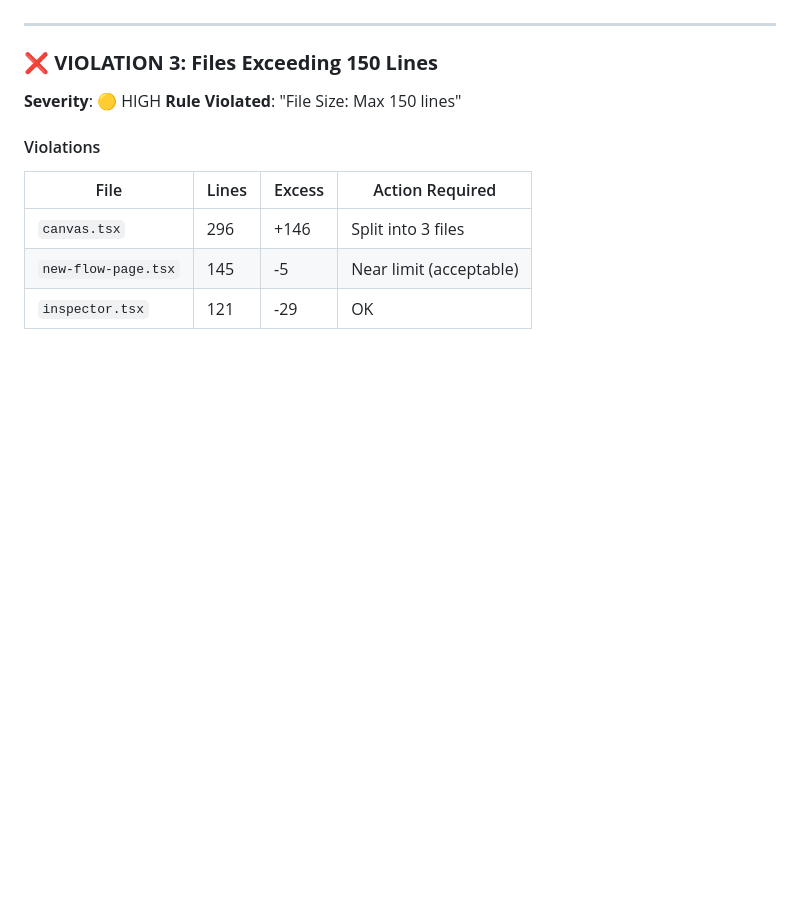
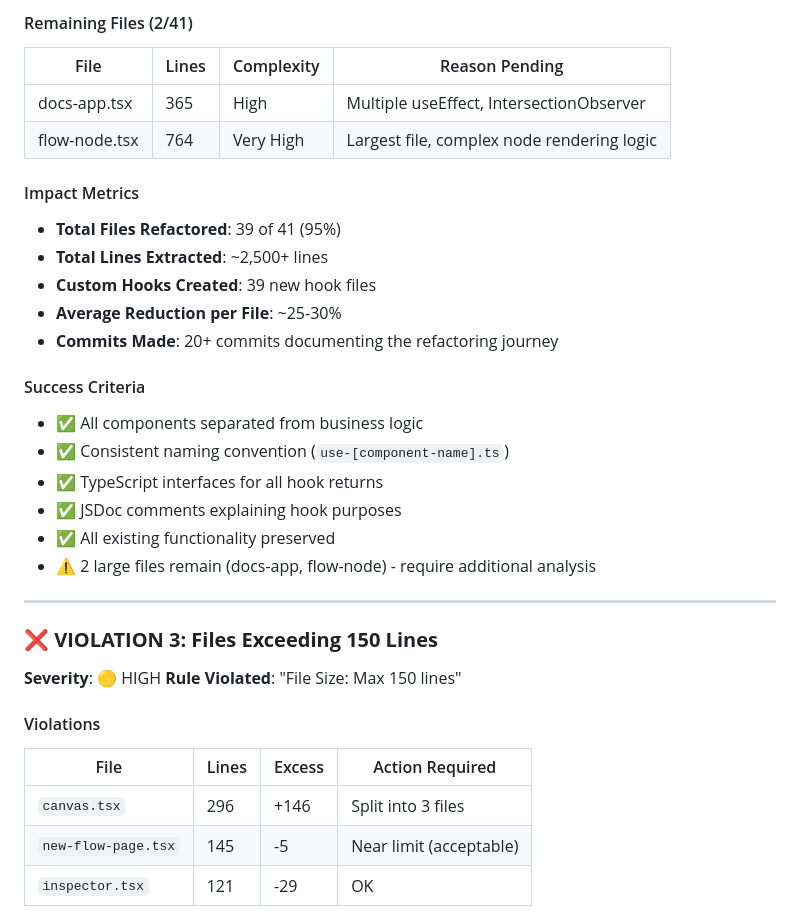
Before and after one commit to markmark345/flow_craft, a Markdown page: docs/CODE_REVIEW_PLAN.md, the part around one of its changes. GitHub-like rendering; blank space fills up the shorter version.

```diff
--- a/docs/CODE_REVIEW_PLAN.md
+++ b/docs/CODE_REVIEW_PLAN.md
@@ -243,3 +311,23 @@ export function NewFlowPage() {
+#### Remaining Files (2/41)
+| File | Lines | Complexity | Reason Pending |
+|------|-------|------------|----------------|
+| docs-app.tsx | 365 | High | Multiple useEffect, IntersectionObserver |
+| flow-node.tsx | 764 | Very High | Largest file, complex node rendering logic |
+
+#### Impact Metrics
+- **Total Files Refactored**: 39 of 41 (95%)
+- **Total Lines Extracted**: ~2,500+ lines
+- **Custom Hooks Created**: 39 new hook files
+- **Average Reduction per File**: ~25-30%
+- **Commits Made**: 20+ commits documenting the refactoring journey
+
+#### Success Criteria
+- ✅ All components separated from business logic
+- ✅ Consistent naming convention (`use-[component-name].ts`)
+- ✅ TypeScript interfaces for all hook returns
+- ✅ JSDoc comments explaining hook purposes
+- ✅ All existing functionality preserved
+- ⚠️ 2 large files remain (docs-app, flow-node) - require additional analysis
 
 ---
 
```
Also changed, not shown: other parts of docs/CODE_REVIEW_PLAN.md (+68 -0 lines).
